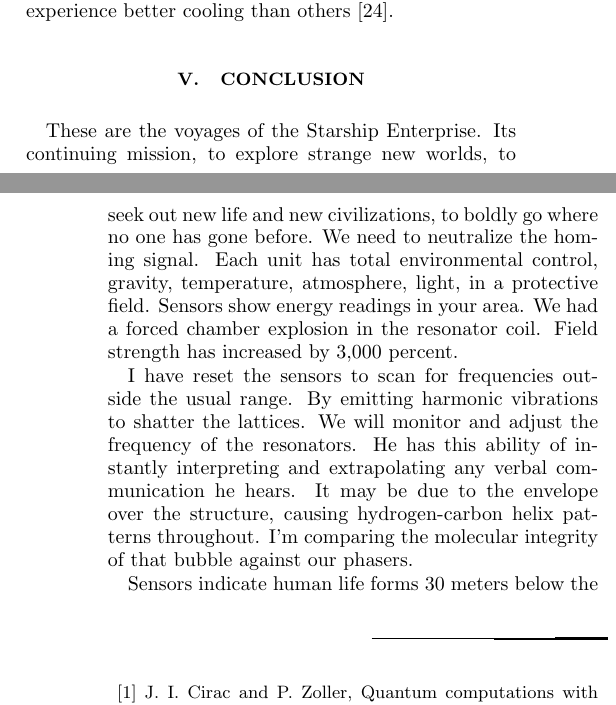
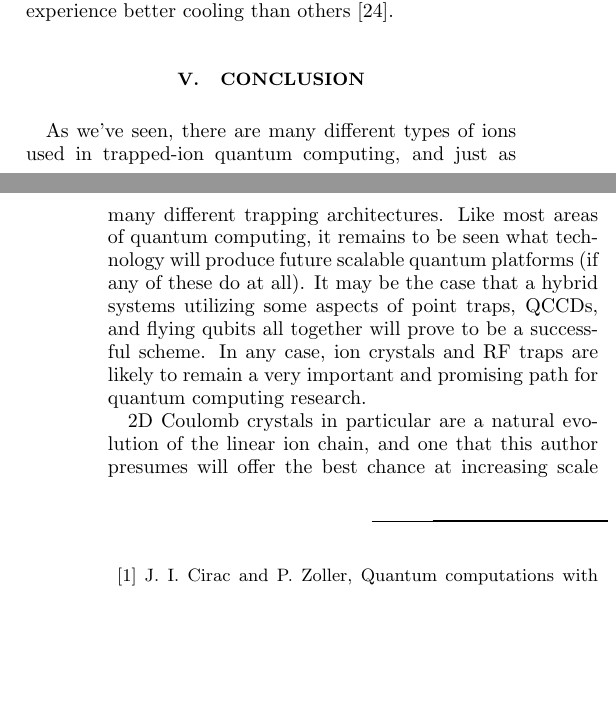
Before and after one commit to BobbyPhysics/PHYS-600-Trapped-Ion-QC, a LaTeX paper (main.tex, which reads Sections/5-Conclusion.tex, Sections/6-Acknowledgements.tex): two parts of the columns of pages 11 and 12 of 13, joined at a grey line, cut so that both start at the same text, the shorter picture padded with empty space. Compiled offline with pdfLaTeX.

Commit message:
Final draft

```diff
--- a/Sections/5-Conclusion.tex
+++ b/Sections/5-Conclusion.tex
@@ -1,8 +1,4 @@
 \section{Conclusion}
-These are the voyages of the Starship Enterprise. Its continuing mission, to explore strange new worlds, to seek out new life and new civilizations, to boldly go where no one has gone before. We need to neutralize the homing signal. Each unit has total environmental control, gravity, temperature, atmosphere, light, in a protective field. Sensors show energy readings in your area. We had a forced chamber explosion in the resonator coil. Field strength has increased by 3,000 percent.
+As we've seen, there are many different types of ions used in trapped-ion quantum computing, and just as many different trapping architectures. Like most areas of quantum computing, it remains to be seen what technology will produce future scalable quantum platforms (if any of these do at all). It may be the case that a hybrid systems utilizing some aspects of point traps, QCCDs, and flying qubits all together will prove to be a successful scheme. In any case, ion crystals and RF traps are likely to remain a very important and promising path for quantum computing research.
 
-I have reset the sensors to scan for frequencies outside the usual range. By emitting harmonic vibrations to shatter the lattices. We will monitor and adjust the frequency of the resonators. He has this ability of instantly interpreting and extrapolating any verbal communication he hears. It may be due to the envelope over the structure, causing hydrogen-carbon helix patterns throughout. I'm comparing the molecular integrity of that bubble against our phasers.
-
-Sensors indicate human life forms 30 meters below the planet's surface. Stellar flares are increasing in magnitude and frequency. Set course for Rhomboid Dronegar 006, warp seven. There's no evidence of an advanced communication network. Total guidance system failure, with less than 24 hours' reserve power. Shield effectiveness has been reduced 12 percent. We have covered the area in a spherical pattern which a ship without warp drive could cross in the given time.
-
-Resistance is futile.
+2D Coulomb crystals in particular are a natural evolution of the linear ion chain, and one that this author presumes will offer the best chance at increasing scale beyond existing quantum processors. In any case, we are not confined to a one-dimensional path, and there is a whole world of ion traps to be explored.
--- a/Sections/6-Acknowledgements.tex
+++ b/Sections/6-Acknowledgements.tex
@@ -1,3 +1,3 @@
 \begin{acknowledgments}
-    I'd like to acknowledge my wife, Wensey Hackett, for her unlimited love and support while I pursue my master's degree in physics. She is the key to achieving my personal educational advantage.
+    I'd like to acknowledge my wife, Wensey Hackett, for her unlimited love and support while I pursue my master's degree in physics. She is a diamond amongst plainer crystals.
     \end{acknowledgments}
```
Also changed, not shown: main.pdf.
